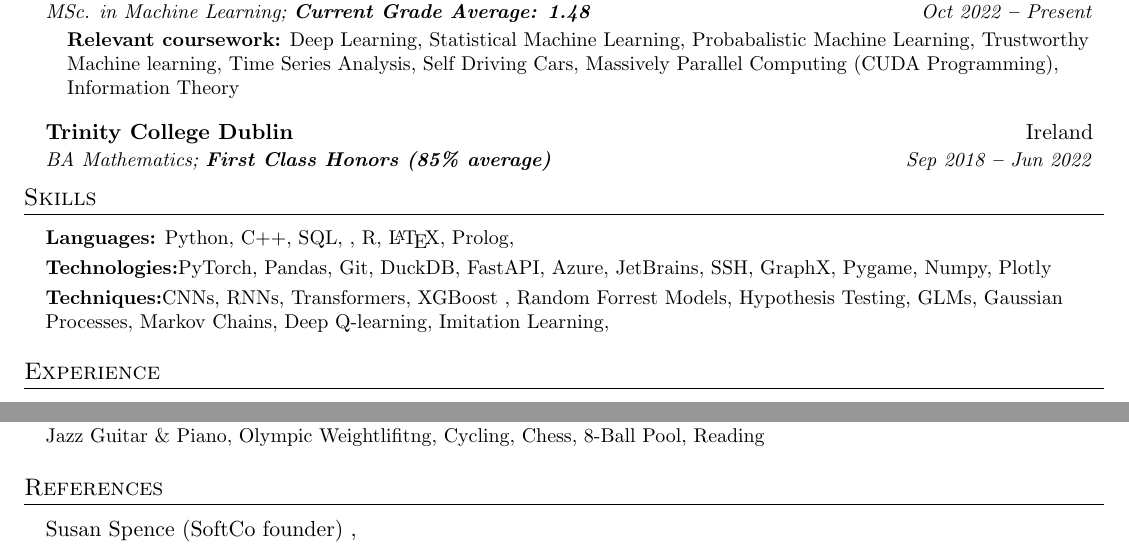
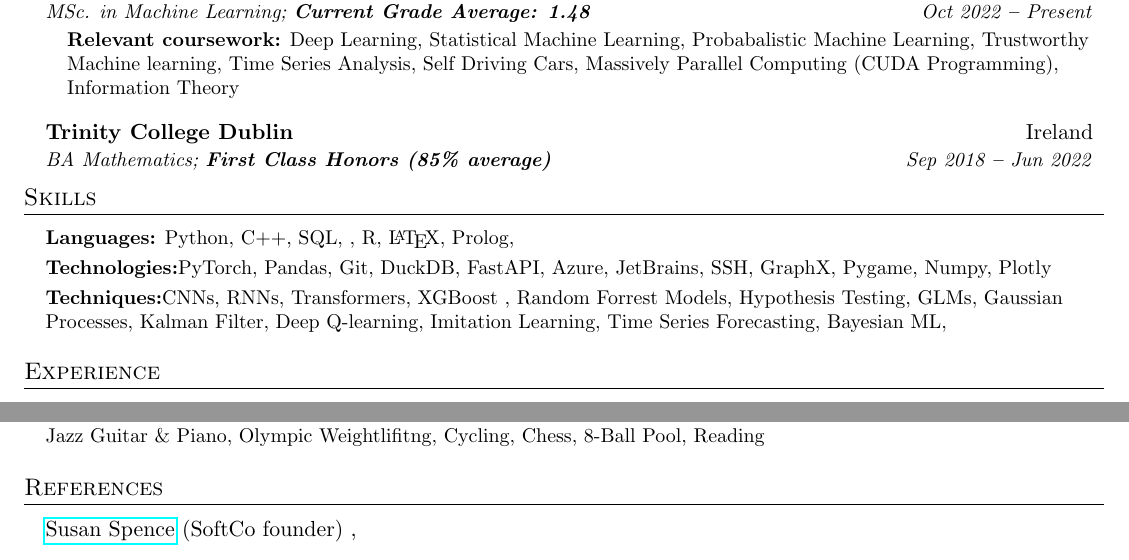
Before and after one commit to sam-laing/CV, a LaTeX CV (cv.tex): two parts of pages 1 and 2 of 2, joined at a grey line, cut so that both start at the same text. Compiled offline with pdfLaTeX.

Commit message:
added contact info

```diff
--- a/cv.tex
+++ b/cv.tex
@@ -190,7 +190,7 @@
 
         \textbf{Technologies:}{PyTorch, Pandas, Git, DuckDB, FastAPI, Azure, JetBrains, SSH, GraphX, Pygame, Numpy, Plotly} \\ \vspace{3pt}
 
-	\textbf{Techniques:}{CNNs, RNNs, Transformers, XGBoost , Random Forrest Models, Hypothesis Testing, GLMs, Gaussian Processes, Markov Chains, Deep Q-learning, Imitation Learning,   }
+	\textbf{Techniques:}{CNNs, RNNs, Transformers, XGBoost , Random Forrest Models, Hypothesis Testing, GLMs, Gaussian Processes, Kalman Filter, Deep Q-learning, Imitation Learning, Time Series Forecasting, Bayesian ML,    }
 
     }}
   \resumeSubHeadingListEnd
@@ -318,7 +318,7 @@
 \section{References}
   \vspace{2pt}
   \resumeSubHeadingListStart
-    \item{Susan Spence (SoftCo founder) , }
+\item{\href{https://www.linkedin.com/in/susan-spence-08a3062?lipi=urn%3Ali%3Apage%3Ad_flagship3_profile_view_base_contact_details%3BajYKhPepTSqhbVmkl4bUuQ%3D%3D}{Susan Spence} (SoftCo founder) , }
    \resumeSubHeadingListEnd
 
 
```
Also changed, not shown: cv.pdf, 3 other files.
